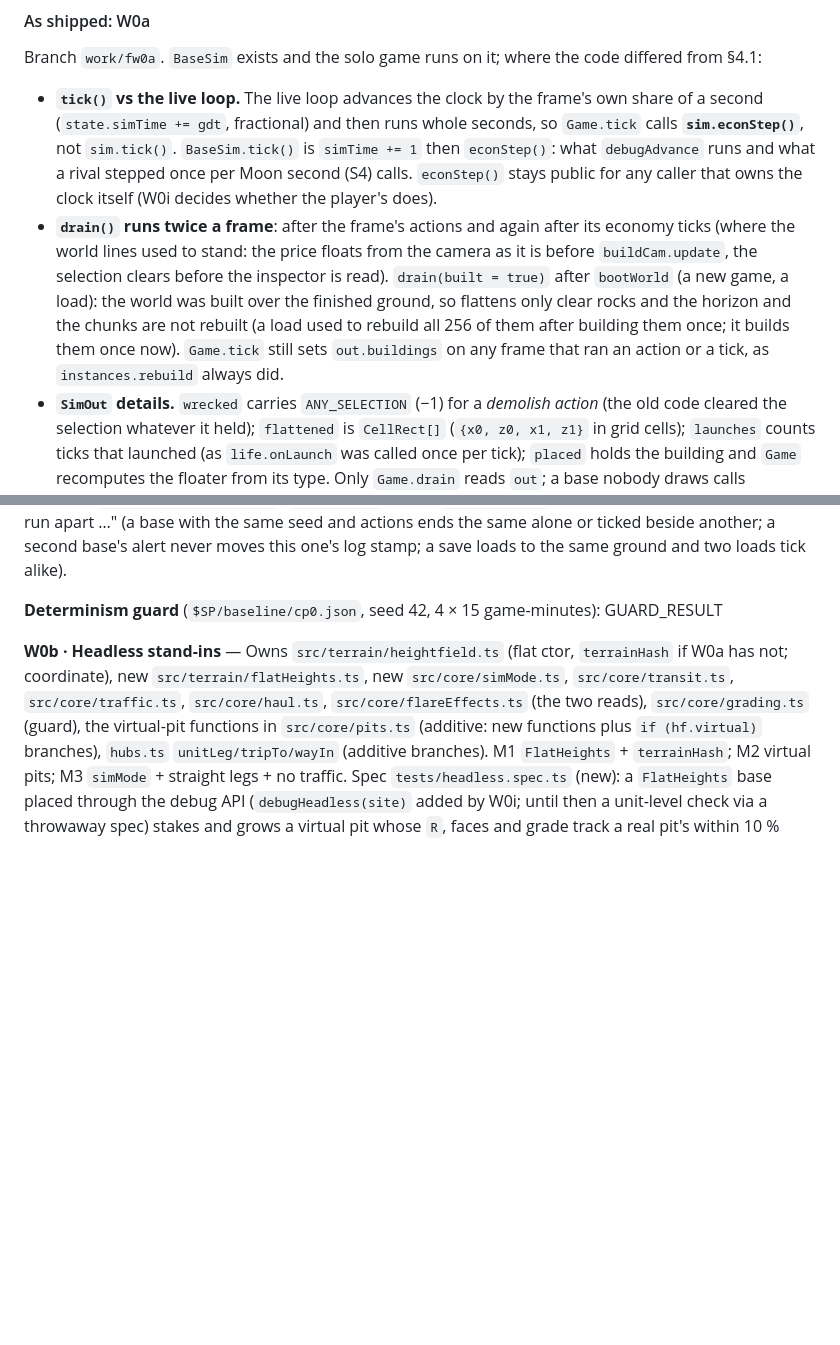
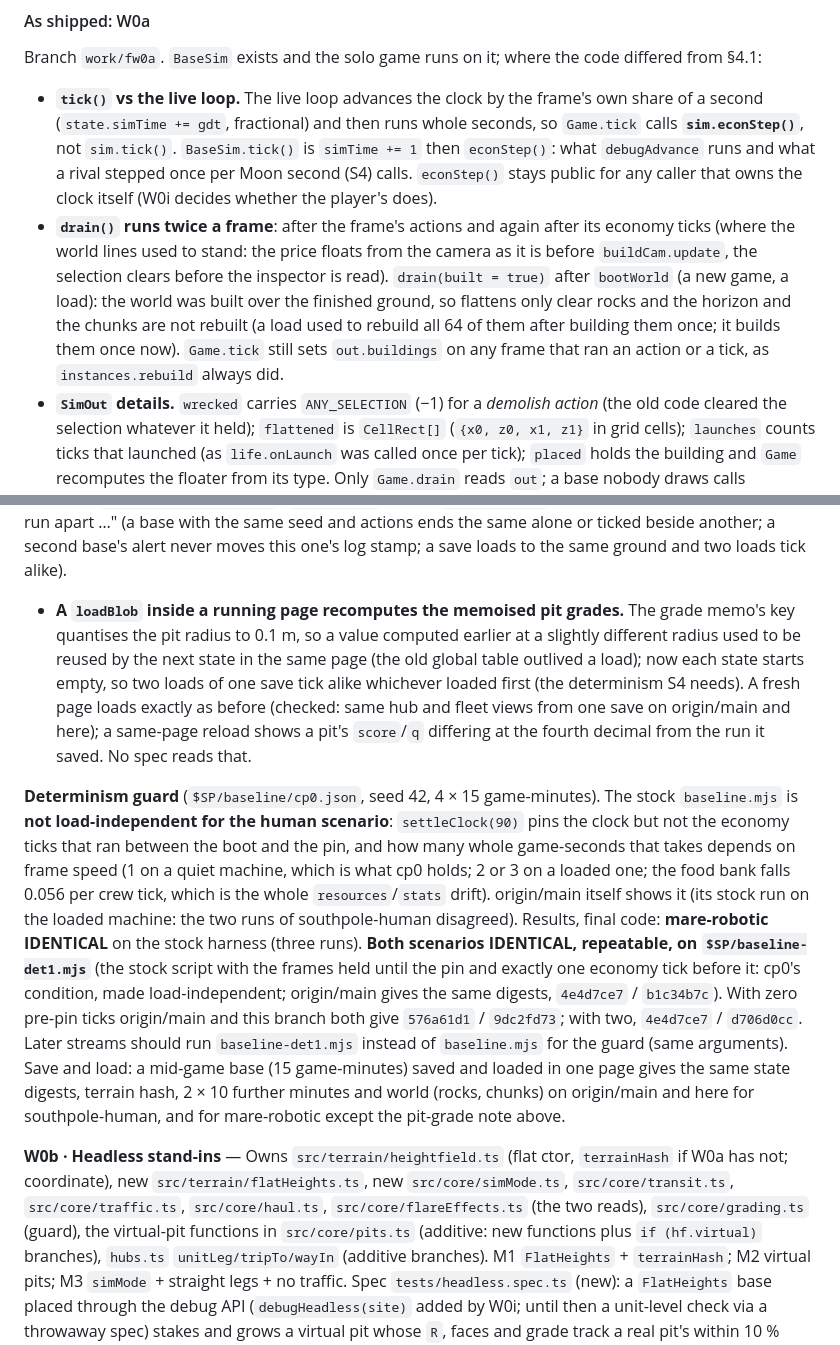
Before and after one commit to YourLifewithAI/Moonshots-Base-Builder, a Markdown page: docs/20-factions-and-the-race.md, 2 parts joined by grey strips. GitHub-like rendering; blank space fills up the shorter version.

Commit message:
W0a: docs/20 As shipped with the guard results
Co-Authored-By: Claude Sonnet 5.5 <noreply@anthropic.com>
Claude-Session: https://claude.ai/code/session_01PYmNk91fBze2u9KTaKzm4Y

```diff
--- a/docs/20-factions-and-the-race.md
+++ b/docs/20-factions-and-the-race.md
@@ -166,7 +166,7 @@ Rules as docs/19 (each stream one agent in `$SP/wt/<name>`, branch `work/<name>`
 Branch `work/fw0a`. `BaseSim` exists and the solo game runs on it; where the code differed from §4.1:
 
 - **`tick()` vs the live loop.** The live loop advances the clock by the frame's own share of a second (`state.simTime += gdt`, fractional) and then runs whole seconds, so `Game.tick` calls **`sim.econStep()`**, not `sim.tick()`. `BaseSim.tick()` is `simTime += 1` then `econStep()`: what `debugAdvance` runs and what a rival stepped once per Moon second (S4) calls. `econStep()` stays public for any caller that owns the clock itself (W0i decides whether the player's does).
-- **`drain()` runs twice a frame**: after the frame's actions and again after its economy ticks (where the world lines used to stand: the price floats from the camera as it is before `buildCam.update`, the selection clears before the inspector is read). `drain(built = true)` after `bootWorld` (a new game, a load): the world was built over the finished ground, so flattens only clear rocks and the horizon and the chunks are not rebuilt (a load used to rebuild all 256 of them after building them once; it builds them once now). `Game.tick` still sets `out.buildings` on any frame that ran an action or a tick, as `instances.rebuild` always did.
+- **`drain()` runs twice a frame**: after the frame's actions and again after its economy ticks (where the world lines used to stand: the price floats from the camera as it is before `buildCam.update`, the selection clears before the inspector is read). `drain(built = true)` after `bootWorld` (a new game, a load): the world was built over the finished ground, so flattens only clear rocks and the horizon and the chunks are not rebuilt (a load used to rebuild all 64 of them after building them once; it builds them once now). `Game.tick` still sets `out.buildings` on any frame that ran an action or a tick, as `instances.rebuild` always did.
 - **`SimOut` details.** `wrecked` carries `ANY_SELECTION` (−1) for a *demolish action* (the old code cleared the selection whatever it held); `flattened` is `CellRect[]` (`{x0, z0, x1, z1}` in grid cells); `launches` counts ticks that launched (as `life.onLaunch` was called once per tick); `placed` holds the building and `Game` recomputes the floater from its type. Only `Game.drain` reads `out`; a base nobody draws calls `sim.clearOut()` each step (S4's runner).
 - **`create` raises the TOUCHDOWN alert before the first `publish`** (it used to come right after it); the alert, its id and its stamp are identical. `faction`, `landedAt` and `moon` are accepted and stored (`moon` as `unknown`, `faction` as `string`; W0c/W0d/W0i type them); `createInitialState` is not passed `landedAt` (TODO W0i, every base lands at 0 until then).
 - **`SimMode`, `PLAYER_MODE`, `CellRect`, `ANY_SELECTION`, `newOut` are exported from `baseSim.ts`.** W0b's `simMode.ts` should `import type { SimMode }` from there. Only `openRoads` is read (`Game.debugOpenRoads` is now an accessor over `sim.mode.openRoads` and outlives a new game, as the field did).
@@ -176,7 +176,9 @@ Branch `work/fw0a`. `BaseSim` exists and the solo game runs on it; where the cod
 
 Files: new `src/core/baseSim.ts`, `src/core/stateMemo.ts`; `game.ts` 3298 → about 2500 lines (the sim half, ~1000 lines, moved with bodies unchanged: `applyAction` → `apply`, `queueBox`, `commitPlace`, `hubPlaced`, `stampDeposit`, `digAt`, `strike`, `syncDeposits`, `syncZones`, `crewAllStations`, `setOverclock`, `doDownlink`, `doLaunch`, `demolishBuilding`, `placeAuto`, `fillOrder`, `resolveBuild`, `econStep`, plus the sim halves of `startNew`, `loadFrom`, `bootWorld` and `saveBlob`); `economy.ts` (`logStampOf`), `roads.ts`/`hubs.ts`/`pits.ts` (memos), `terrain/heightfield.ts` (`terrainHash`). Spec: `world.spec.ts` "BaseSim: two bases in one page run apart …" (a base with the same seed and actions ends the same alone or ticked beside another; a second base's alert never moves this one's log stamp; a save loads to the same ground and two loads tick alike).
 
-**Determinism guard** (`$SP/baseline/cp0.json`, seed 42, 4 × 15 game-minutes): GUARD_RESULT
+- **A `loadBlob` inside a running page recomputes the memoised pit grades.** The grade memo's key quantises the pit radius to 0.1 m, so a value computed earlier at a slightly different radius used to be reused by the next state in the same page (the old global table outlived a load); now each state starts empty, so two loads of one save tick alike whichever loaded first (the determinism S4 needs). A fresh page loads exactly as before (checked: same hub and fleet views from one save on origin/main and here); a same-page reload shows a pit's `score`/`q` differing at the fourth decimal from the run it saved. No spec reads that.
+
+**Determinism guard** (`$SP/baseline/cp0.json`, seed 42, 4 × 15 game-minutes). The stock `baseline.mjs` is **not load-independent for the human scenario**: `settleClock(90)` pins the clock but not the economy ticks that ran between the boot and the pin, and how many whole game-seconds that takes depends on frame speed (1 on a quiet machine, which is what cp0 holds; 2 or 3 on a loaded one; the food bank falls 0.056 per crew tick, which is the whole `resources`/`stats` drift). origin/main itself shows it (its stock run on the loaded machine: the two runs of southpole-human disagreed). Results, final code: **mare-robotic IDENTICAL** on the stock harness (three runs). **Both scenarios IDENTICAL, repeatable, on `$SP/baseline-det1.mjs`** (the stock script with the frames held until the pin and exactly one economy tick before it: cp0's condition, made load-independent; origin/main gives the same digests, `4e4d7ce7` / `b1c34b7c`). With zero pre-pin ticks origin/main and this branch both give `576a61d1` / `9dc2fd73`; with two, `4e4d7ce7` / `d706d0cc`. Later streams should run `baseline-det1.mjs` instead of `baseline.mjs` for the guard (same arguments). Save and load: a mid-game base (15 game-minutes) saved and loaded in one page gives the same state digests, terrain hash, 2 × 10 further minutes and world (rocks, chunks) on origin/main and here for southpole-human, and for mare-robotic except the pit-grade note above.
 
 
 **W0b · Headless stand-ins** — Owns `src/terrain/heightfield.ts` (flat ctor, `terrainHash` if W0a has not; coordinate), new `src/terrain/flatHeights.ts`, new `src/core/simMode.ts`, `src/core/transit.ts`, `src/core/traffic.ts`, `src/core/haul.ts`, `src/core/flareEffects.ts` (the two reads), `src/core/grading.ts` (guard), the virtual-pit functions in `src/core/pits.ts` (additive: new functions plus `if (hf.virtual)` branches), `hubs.ts` `unitLeg/tripTo/wayIn` (additive branches). M1 `FlatHeights` + `terrainHash`; M2 virtual pits; M3 `simMode` + straight legs + no traffic. Spec `tests/headless.spec.ts` (new): a `FlatHeights` base placed through the debug API (`debugHeadless(site)` added by W0i; until then a unit-level check via a throwaway spec) stakes and grows a virtual pit whose `R`, faces and grade track a real pit's within 10 % over 10 min; a unit on straight legs completes the same number of cycles ±10 %; `traffic.spec` and `pits.spec` still pass (run once).
```
